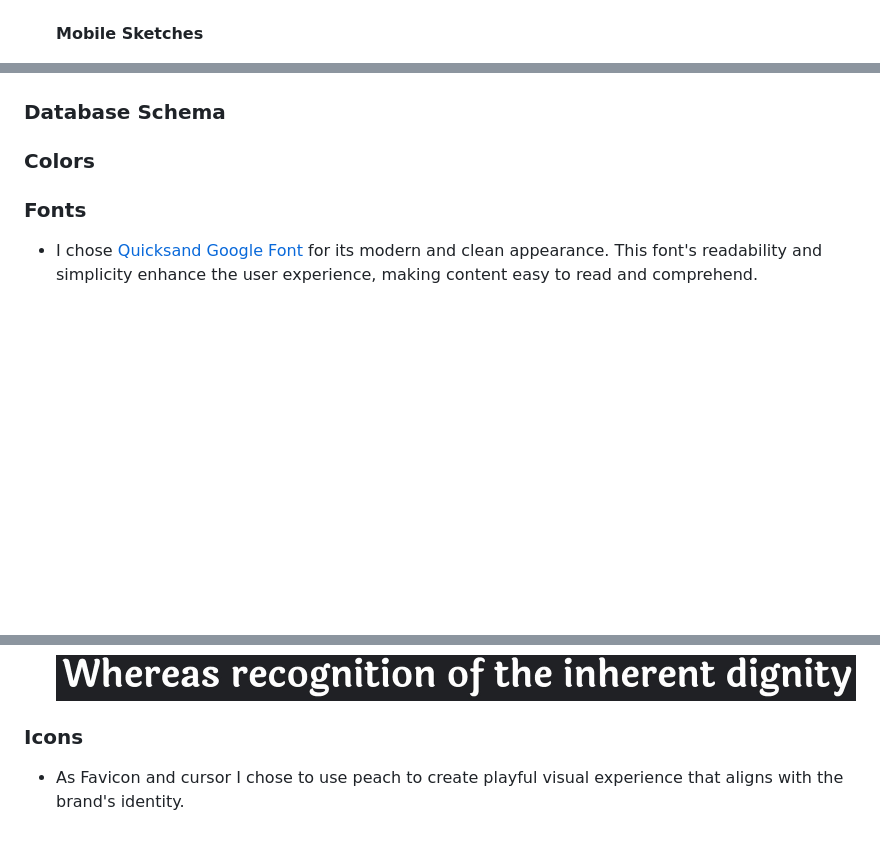
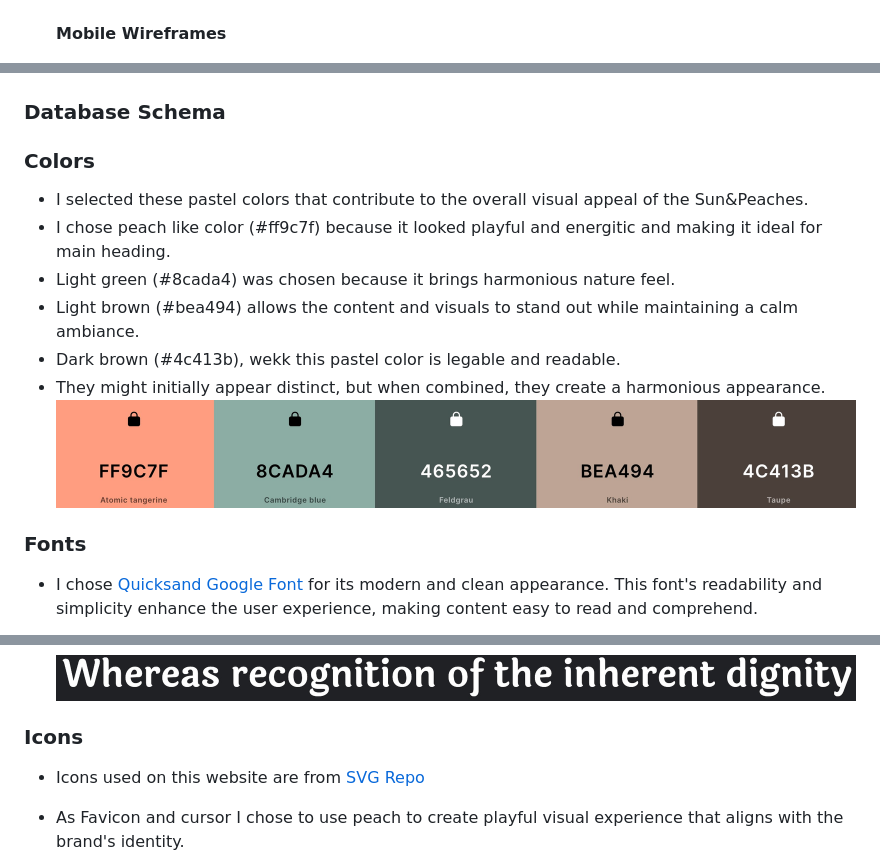
Before and after one commit to radule90/CI_PP_5, a Markdown page: README.md, 3 parts joined by grey strips. Rendered like a GitHub page; pictures changed too: static/images/readme/colors.png (added); blank space fills up the shorter version.

Commit message:
Add colors readme section

```diff
--- a/README.md
+++ b/README.md
@@ -140,7 +140,7 @@
   ![Desktop Contact Page](static/images/wireframes/pc-Contact.png)
   ![Desktop Profile Page](static/images/wireframes/pc-Profile.png)
 
-  #### Mobile Sketches
+  #### Mobile Wireframes
   ![Mobile Home](static/images/wireframes/Mobile-Home.png)
   ![Mobile Shop](static/images/wireframes/Mobile-Shop.png)
   ![Mobile Product Details](static/images/wireframes/Mobile-Product.png)
@@ -150,7 +150,13 @@
 ### Database Schema
 
 ### Colors
-
+- I selected these pastel colors that contribute to the overall visual appeal of the Sun&Peaches.
+- I chose peach like color (#ff9c7f) because it looked playful and energitic and making it ideal for main heading.
+- Light green (#8cada4) was chosen because it brings harmonious nature feel.
+- Light brown (#bea494) allows the content and visuals to stand out while maintaining a calm ambiance.
+- Dark brown (#4c413b), wekk this pastel color is legable and readable.
+- They might initially appear distinct, but when combined, they create a harmonious appearance.
+  ![Color Pallete](static/images/readme/colors.png)
 
 ### Fonts
 - I chose [Quicksand Google Font](https://fonts.google.com/specimen/Quicksand?query=quick) for its modern and clean appearance. This font's readability and simplicity enhance the user experience, making content easy to read and comprehend.
@@ -162,6 +168,7 @@
   ![Laila Font](static/images/readme/laila.png)
 
 ### Icons
+- Icons used on this website are from [SVG Repo](www.svgrepo.com)
 - As Favicon and cursor I chose to use peach to create playful visual experience that aligns with the brand's identity.
 - Peach cursor adds a touch of uniqueness to user interaction, enhancing the overall user experience.
   ![Peach](static/images/readme/peach.png)
```
